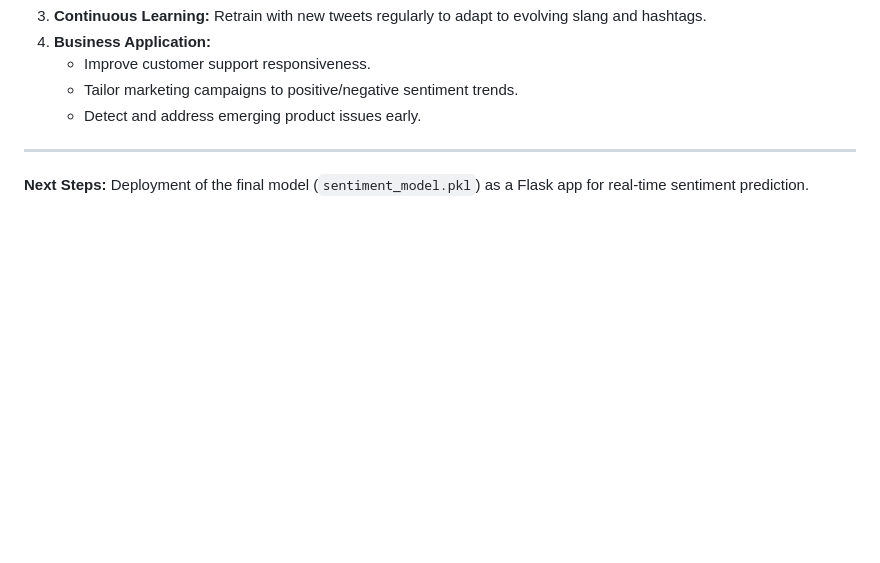
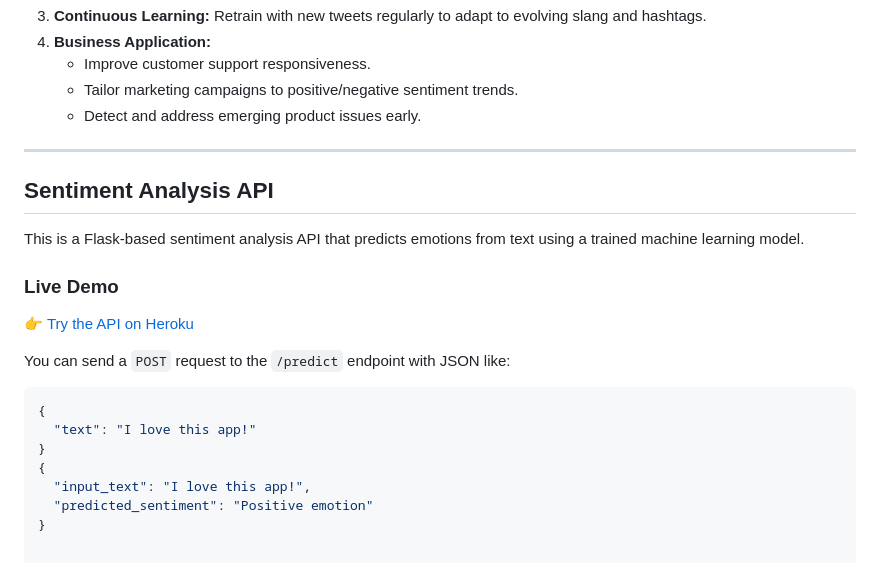
Before and after one commit to Kate-Maina/Phase-4-Project, a Markdown page: README.md, the part around the change. Rendered like a GitHub page; blank space fills up the shorter version.

````diff
--- a/README.md
+++ b/README.md
@@ -102,4 +102,21 @@ It was saved as **`sentiment_model.pkl`** for deployment.
 
 ---
 
-**Next Steps:** Deployment of the final model (`sentiment_model.pkl`) as a Flask app for real-time sentiment prediction.
+##  Sentiment Analysis API
+
+This is a Flask-based sentiment analysis API that predicts emotions from text using a trained machine learning model.
+
+###  Live Demo
+
+👉 [Try the API on Heroku](https://tweetmoodz-a6e4ceda30b2.herokuapp.com/)
+
+You can send a `POST` request to the `/predict` endpoint with JSON like:
+
+```json
+{
+  "text": "I love this app!"
+}
+{
+  "input_text": "I love this app!",
+  "predicted_sentiment": "Positive emotion"
+}
````
